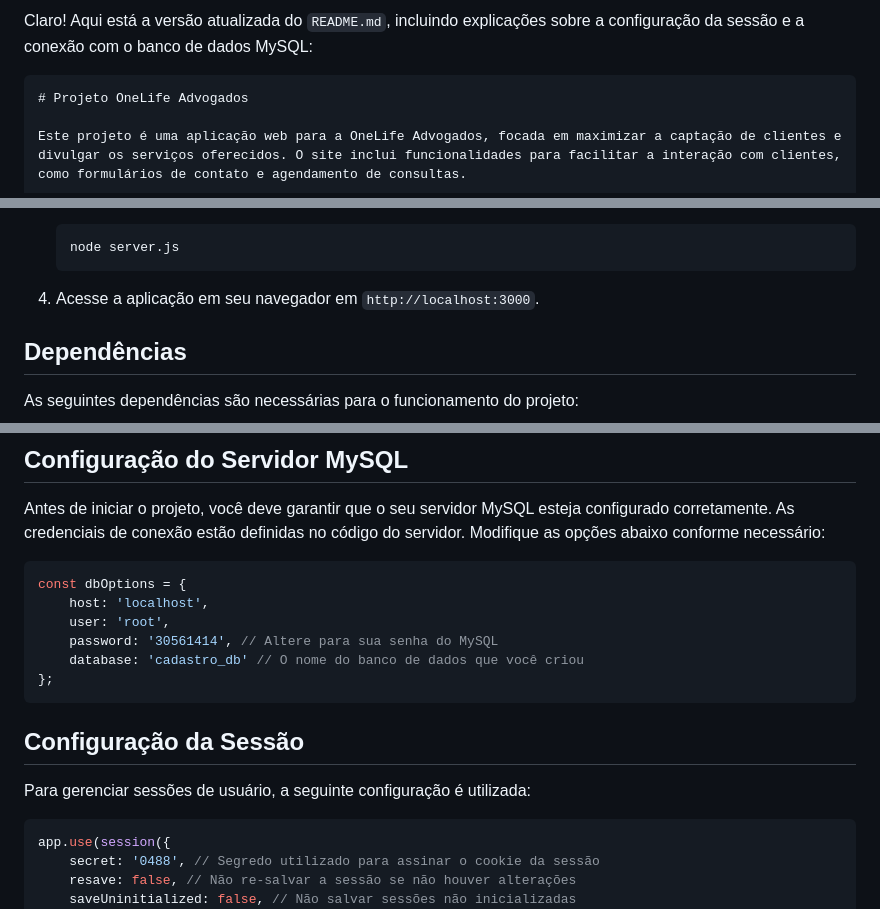
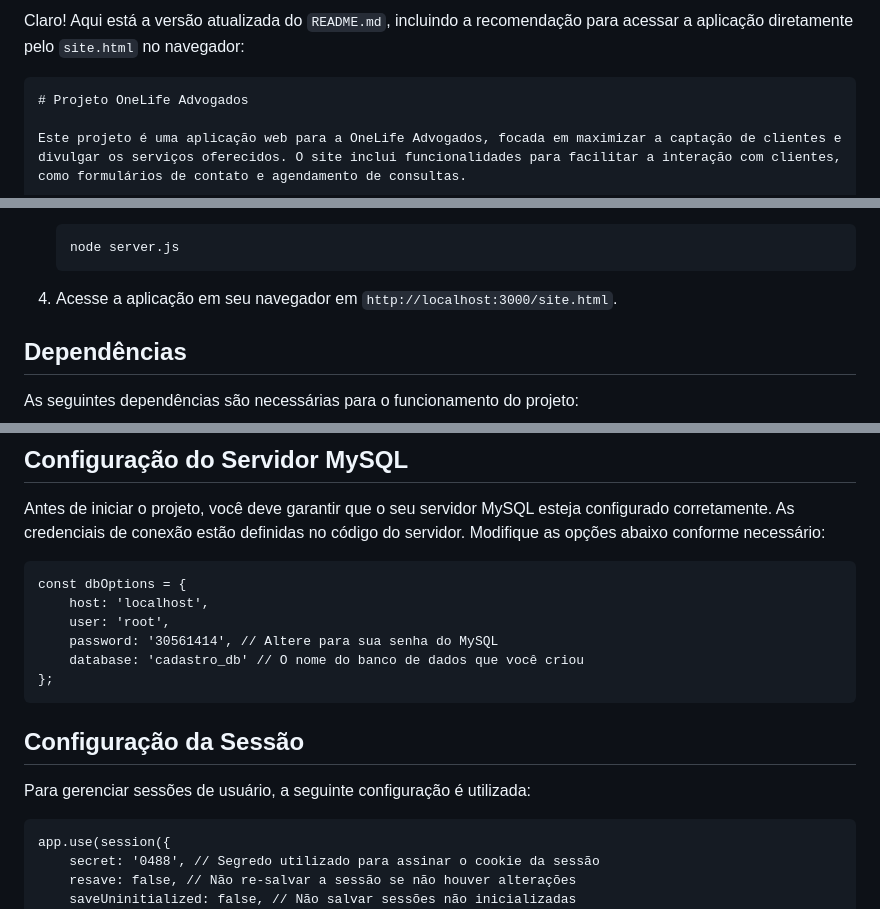
Before and after one commit to Kelvinsantosyz/Projeto_uninove, a Markdown page: README.md, 3 parts joined by grey strips. Rendered like a GitHub page.

````diff
--- a/README.md
+++ b/README.md
@@ -1,4 +1,4 @@
-Claro! Aqui está a versão atualizada do `README.md`, incluindo explicações sobre a configuração da sessão e a conexão com o banco de dados MySQL:
+Claro! Aqui está a versão atualizada do `README.md`, incluindo a recomendação para acessar a aplicação diretamente pelo `site.html` no navegador:
 
 ```markdown
 # Projeto OneLife Advogados
@@ -84,7 +84,7 @@ Para instalar as dependências do projeto e executar o servidor Node.js, siga os
    node server.js
    ```
 
-4. Acesse a aplicação em seu navegador em `http://localhost:3000`.
+4. Acesse a aplicação em seu navegador em `http://localhost:3000/site.html`.
 
 ## Dependências
 
@@ -112,7 +112,7 @@ As seguintes dependências são necessárias para o funcionamento do projeto:
 
 Antes de iniciar o projeto, você deve garantir que o seu servidor MySQL esteja configurado corretamente. As credenciais de conexão estão definidas no código do servidor. Modifique as opções abaixo conforme necessário:
 
-```javascript
+```NODE-js
 const dbOptions = {
     host: 'localhost',
     user: 'root',
@@ -125,7 +125,7 @@ const dbOptions = {
 
 Para gerenciar sessões de usuário, a seguinte configuração é utilizada:
 
-```javascript
+```Node-Js
 app.use(session({
     secret: '0488', // Segredo utilizado para assinar o cookie da sessão
     resave: false, // Não re-salvar a sessão se não houver alterações
````
Also changed, not shown: other parts of README.md (+1 -0 lines).
